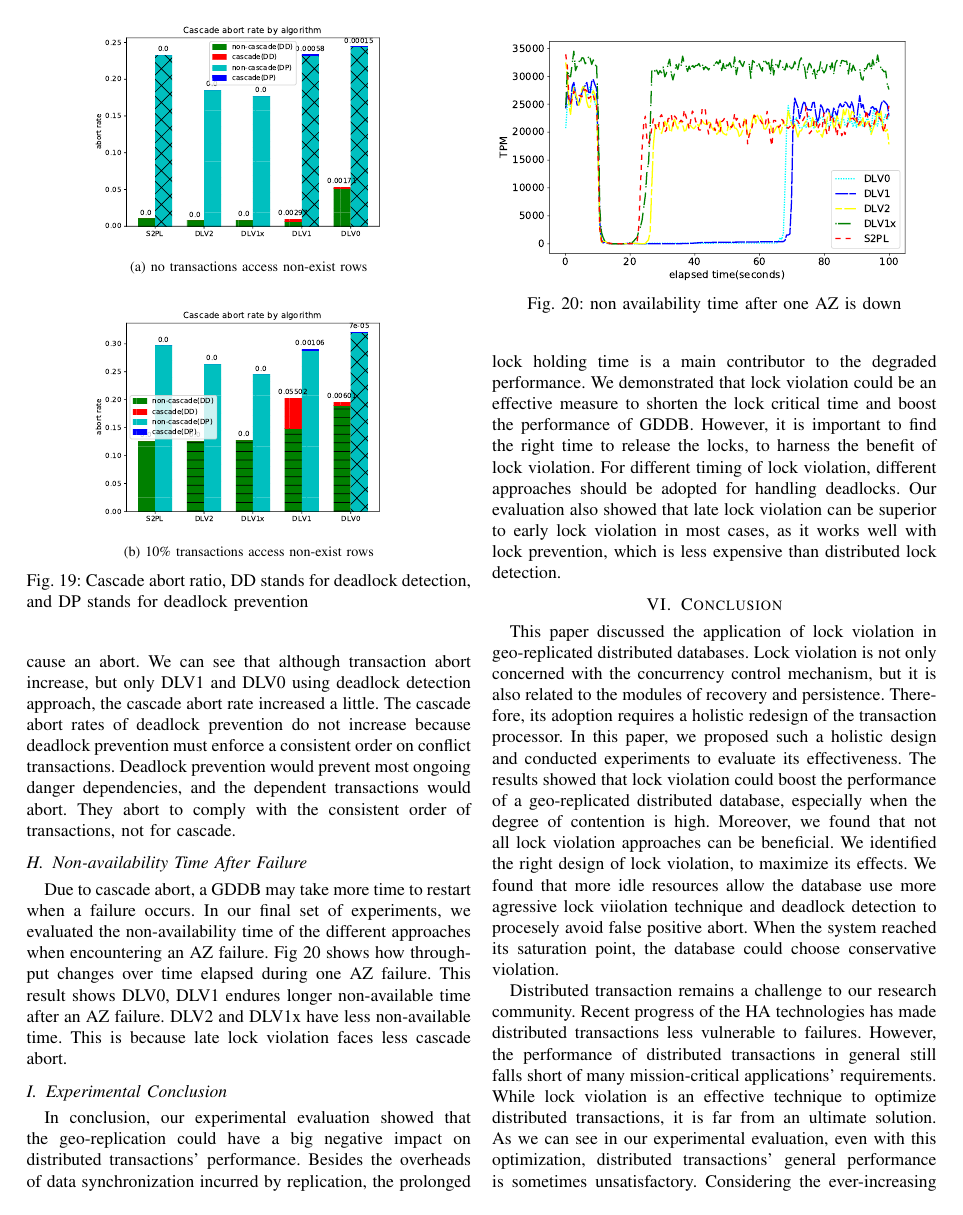
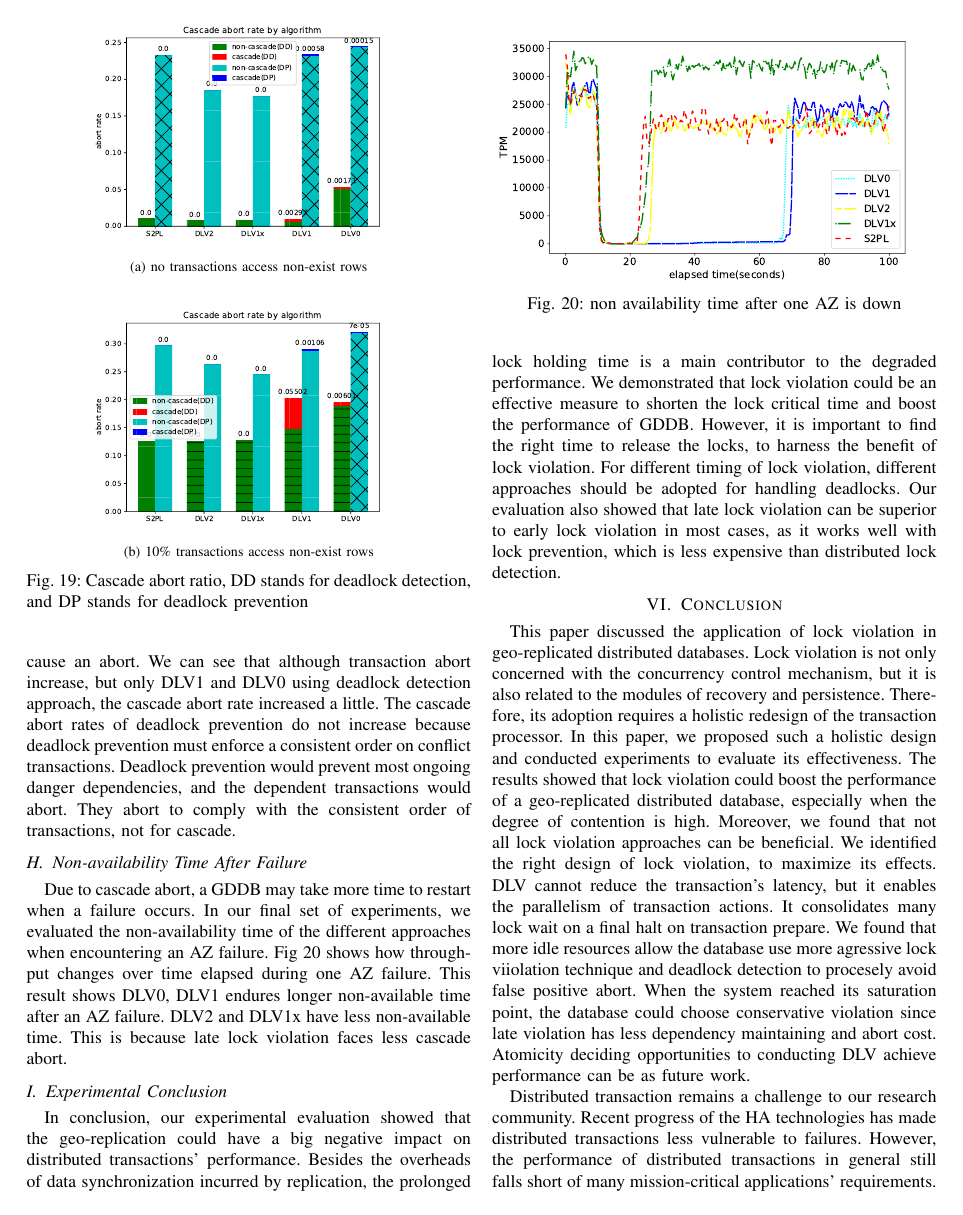
Before and after one commit to ybbh/dlv, a LaTeX paper (conference_101719.tex): page 12 of 13 before the commit and page 12 of 14 after it. Compiled offline with pdfLaTeX; a missing font is replaced by an installed copy or a similar font; a LaTeX package or settings file that is missing is left out.

Commit message:
2021/1/25

```diff
--- a/conference_101719.tex
+++ b/conference_101719.tex
@@ -1135,9 +1135,12 @@ Therefore, its adoption requires a holistic redesign of the transaction processo
 In this paper, we proposed such a holistic design and conducted experiments to evaluate its effectiveness.
 The results showed that lock violation could boost the performance of a geo-replicated distributed database, especially when the degree of contention is high.
 Moreover, we found that not all lock violation approaches can be beneficial. We identified the right design of lock violation, to maximize its effects.
+DLV cannot reduce the transaction's latency, but it enables the parallelism of transaction actions.
+It consolidates many lock wait on a final halt on transaction prepare.
 We found that more idle resources allow the database use more agressive lock viiolation technique and deadlock detection to procesely avoid false positive abort.
-When the system  reached its saturation point, the database could choose
-conservative violation.
+When the system reached its saturation point, the database could choose
+conservative violation since late violation has less dependency maintaining and abort cost.
+Atomicity deciding opportunities to conducting DLV achieve performance can be as future work.
 
 Distributed transaction remains a challenge to our research community. Recent progress of the HA technologies has made distributed transactions less vulnerable to failures.
 However, the performance of distributed transactions in general still falls short of many mission-critical applications' requirements.
```
